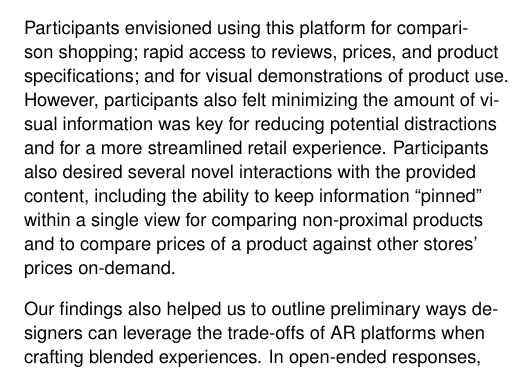
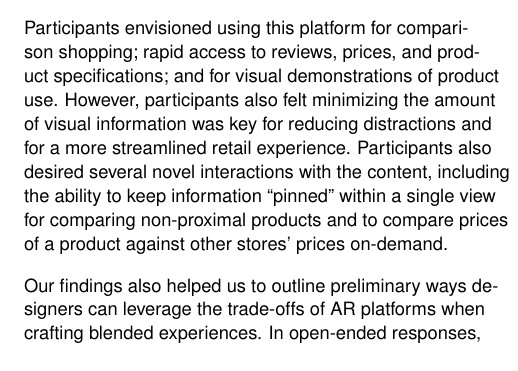
Before and after one commit to CU-VisuaLab/StoAR-LateBreakingWork, a LaTeX document (extended-abstract.tex, which reads phase3.tex): part of one column of page 5 of 8, cut so that both start at the same text. Compiled offline with pdfLaTeX.

Commit message:
phase 3 tight

```diff
--- a/phase3.tex
+++ b/phase3.tex
@@ -18,14 +18,14 @@ While our use of a VR store simulation removes immediate access to real life pro
 We recruited 20 participants from a local research expo to evaluate our prototype. Participants first freely navigated the virtual representation of a store augmented with static content containing information about each device. After navigating the scene, participants completed a short survey that asked for their perceptions of the prototype's usability, potential impact on decision-making, utility of individual design components, perceived trade-offs compared to existing technologies, and potential limitations of the approach. They also provided feedback on additional applications where they envisioned using mixed reality experiences for decision making. As with the initial online survey, we analyzed the qualitative feedback provided by users by clustering their responses into common themes.
 
 
-Participants envisioned using this platform for comparison shopping; rapid access to reviews, prices, and product specifications; and for visual demonstrations of product use. However, participants also felt minimizing the amount of visual information was key for reducing potential distractions and for a more streamlined retail experience.
+Participants envisioned using this platform for comparison shopping; rapid access to reviews, prices, and product specifications; and for visual demonstrations of product use. However, participants also felt minimizing the amount of visual information was key for reducing distractions and for a more streamlined retail experience.
 %Aligning with this vision of the system, participants listed lower depth of information as an expected trade-off. Participants expressed concern about digital content distracting them from the physical environment.
 %Having presented them with laptops, we asked participants for what other products they
 %think % JRB: w/c? Thought?
 %augmented reality could aid them in decision-making, with the results shown in figure . \todo{MW: Games, toys, furniture, and clothing.  Honestly, this finding doesn't really line up with anything else, unless we start drawing conclusions about "They said furniture because of potential for visualizations" or something like that. We have a figure if we want to keep this point.}
 %DNS: This is talked about in the previous and next paragraph, so removed for space and to focus this paragraph on findings. Feel free to revise there if you'd like, but I think mentioning it is enough here.
 %We prompted participants for additional features they would like to have in a retail augmented reality system.
-Participants also desired several novel interactions with the provided content, including the ability to keep information ``pinned'' within a single view for comparing non-proximal products and to compare prices of a product against other stores' prices on-demand.
+Participants also desired several novel interactions with the content, including the ability to keep information ``pinned'' within a single view for comparing non-proximal products and to compare prices of a product against other stores' prices on-demand.
 
 Our findings also helped us to outline preliminary ways designers can leverage the trade-offs of AR platforms when crafting blended experiences. In open-ended responses, many participants commented on the utility of the system for decision making in other contexts, for example in situations with aesthetic considerations, such as home furniture purchases, and for ``flipping'' the in-store buying process by allowing online shoppers access to simulated products on-demand from anywhere. Additionally, while some participants were concerned with the form factor of the HMD, open-ended responses showed a preference for the passive-viewing and contextualized information presented through the HMD compared to using mobile phones to access online information about a product in-store.
 
```
